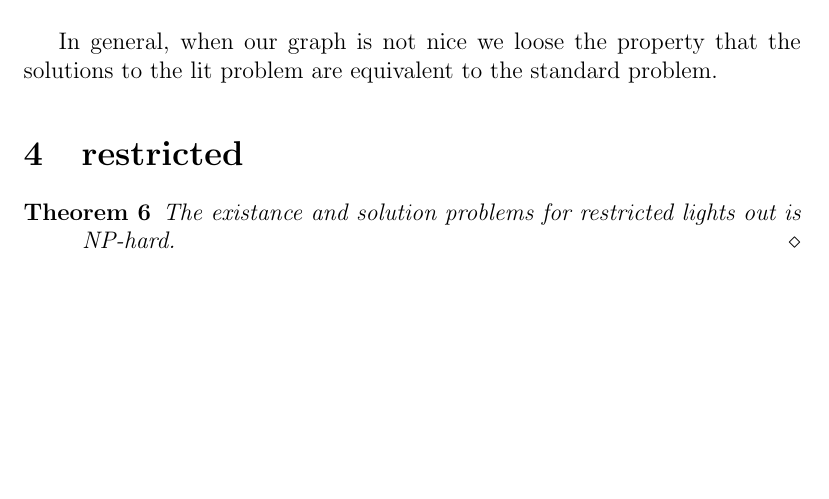
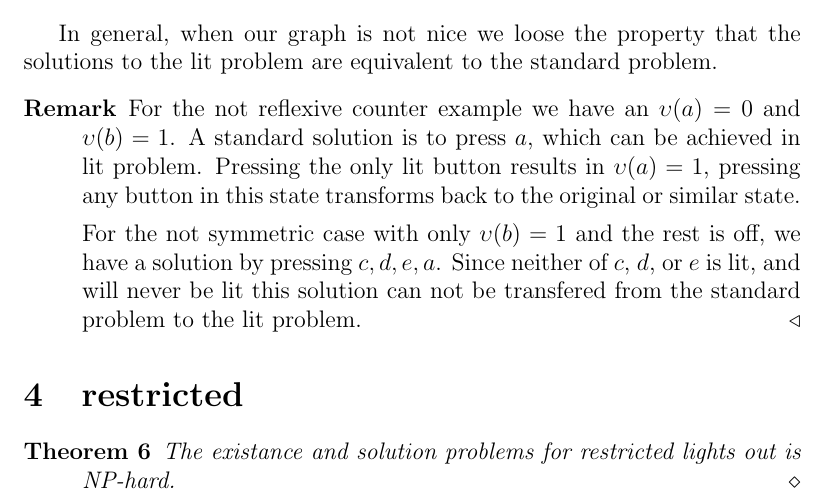
Before and after one commit to dvberkel/mathematics-articles, a LaTeX paper (articles/lightsout/complexity/complexity.tex, which reads articles/lightsout/complexity/content/nice_graphs.tex): part of page 4 of 7, cut so that both start at the same text, the shorter picture padded with empty space. Compiled offline with pdfLaTeX.

Commit message:
describe problem with not nice graphs

```diff
--- a/articles/lightsout/complexity/content/nice_graphs.tex
+++ b/articles/lightsout/complexity/content/nice_graphs.tex
@@ -101,3 +101,10 @@ In general, when our graph is not nice we loose the property that the solutions
    }
   \caption{Counter examples}
 \end{figure}
+
+\begin{remark}
+    For the not reflexive counter example we have an $\state(a) = 0$ and $\state(b) = 1$. A standard solution is to press $a$, which can be achieved in lit problem.
+    Pressing the only lit button results in $\state(a) = 1$, pressing any button in this state transforms back to the original or similar state.
+
+    For the not symmetric case with only $\state(b) = 1$ and the rest is off, we have a solution by pressing $c, d, e, a$. Since neither of $c$, $d$, or $e$ is lit, and will never be lit this solution can not be transfered from the standard problem to the lit problem.
+\end{remark}
```
